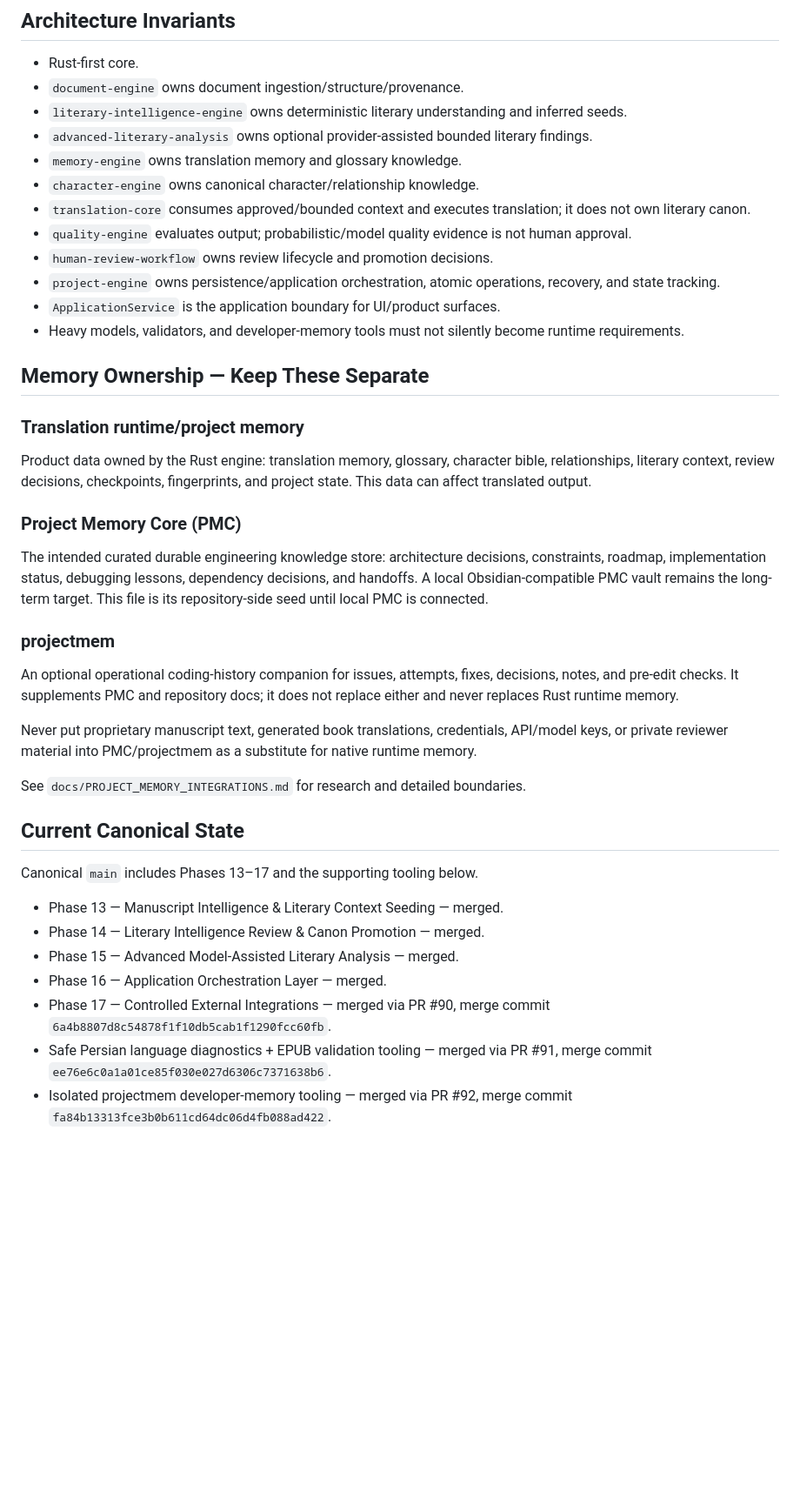
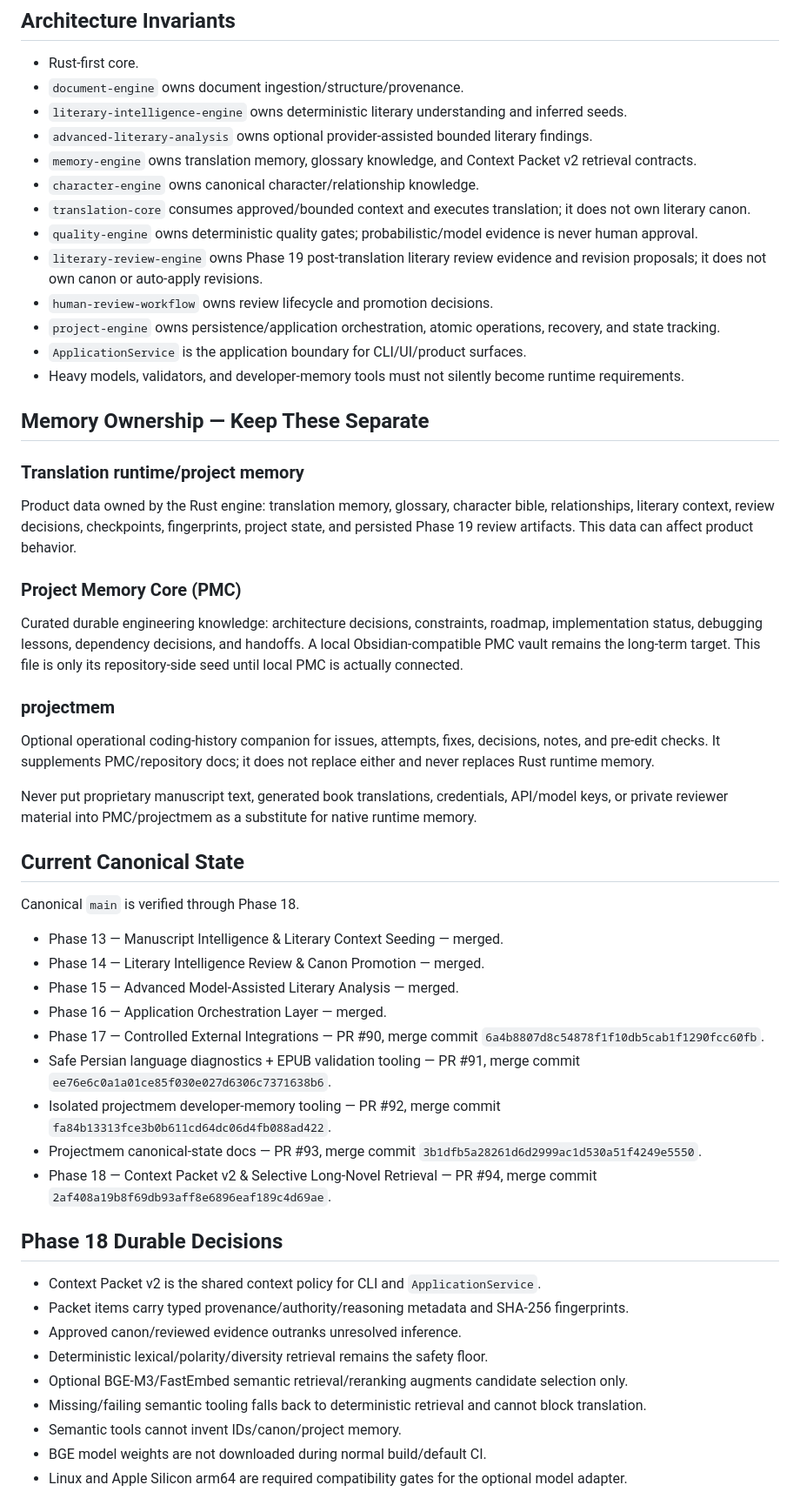
Before and after one commit to hiidkaboutyou-spec/Persian-Literary-Translation-Engine, a Markdown page: docs/PMC_BOOTSTRAP.md, the part around one of its changes. Shown at 87% size. Drawn GitHub-style; blank space fills up the shorter version.

```diff
--- a/docs/PMC_BOOTSTRAP.md
+++ b/docs/PMC_BOOTSTRAP.md
@@ -26,41 +26,55 @@ Build a production-grade English-to-Persian literary translation engine that rea
 - `document-engine` owns document ingestion/structure/provenance.
 - `literary-intelligence-engine` owns deterministic literary understanding and inferred seeds.
 - `advanced-literary-analysis` owns optional provider-assisted bounded literary findings.
-- `memory-engine` owns translation memory and glossary knowledge.
+- `memory-engine` owns translation memory, glossary knowledge, and Context Packet v2 retrieval contracts.
 - `character-engine` owns canonical character/relationship knowledge.
 - `translation-core` consumes approved/bounded context and executes translation; it does not own literary canon.
-- `quality-engine` evaluates output; probabilistic/model quality evidence is not human approval.
+- `quality-engine` owns deterministic quality gates; probabilistic/model evidence is never human approval.
+- `literary-review-engine` owns Phase 19 post-translation literary review evidence and revision proposals; it does not own canon or auto-apply revisions.
 - `human-review-workflow` owns review lifecycle and promotion decisions.
 - `project-engine` owns persistence/application orchestration, atomic operations, recovery, and state tracking.
-- `ApplicationService` is the application boundary for UI/product surfaces.
+- `ApplicationService` is the application boundary for CLI/UI/product surfaces.
 - Heavy models, validators, and developer-memory tools must not silently become runtime requirements.
 
 ## Memory Ownership — Keep These Separate
 
 ### Translation runtime/project memory
 
-Product data owned by the Rust engine: translation memory, glossary, character bible, relationships, literary context, review decisions, checkpoints, fingerprints, and project state. This data can affect translated output.
+Product data owned by the Rust engine: translation memory, glossary, character bible, relationships, literary context, review decisions, checkpoints, fingerprints, project state, and persisted Phase 19 review artifacts. This data can affect product behavior.
 
 ### Project Memory Core (PMC)
 
-The intended curated durable engineering knowledge store: architecture decisions, constraints, roadmap, implementation status, debugging lessons, dependency decisions, and handoffs. A local Obsidian-compatible PMC vault remains the long-term target. This file is its repository-side seed until local PMC is connected.
+Curated durable engineering knowledge: architecture decisions, constraints, roadmap, implementation status, debugging lessons, dependency decisions, and handoffs. A local Obsidian-compatible PMC vault remains the long-term target. This file is only its repository-side seed until local PMC is actually connected.
 
 ### projectmem
 
-An optional operational coding-history companion for issues, attempts, fixes, decisions, notes, and pre-edit checks. It supplements PMC and repository docs; it does not replace either and never replaces Rust runtime memory.
+Optional operational coding-history companion for issues, attempts, fixes, decisions, notes, and pre-edit checks. It supplements PMC/repository docs; it does not replace either and never replaces Rust runtime memory.
 
 Never put proprietary manuscript text, generated book translations, credentials, API/model keys, or private reviewer material into PMC/projectmem as a substitute for native runtime memory.
 
-See `docs/PROJECT_MEMORY_INTEGRATIONS.md` for research and detailed boundaries.
-
 ## Current Canonical State
 
-Canonical `main` includes Phases 13–17 and the supporting tooling below.
+Canonical `main` is verified through Phase 18.
 
 - Phase 13 — Manuscript Intelligence & Literary Context Seeding — merged.
 - Phase 14 — Literary Intelligence Review & Canon Promotion — merged.
 - Phase 15 — Advanced Model-Assisted Literary Analysis — merged.
 - Phase 16 — Application Orchestration Layer — merged.
-- Phase 17 — Controlled External Integrations — merged via PR #90, merge commit `6a4b8807d8c54878f1f10db5cab1f1290fcc60fb`.
-- Safe Persian language diagnostics + EPUB validation tooling — merged via PR #91, merge commit `ee76e6c0a1a01ce85f030e027d6306c7371638b6`.
-- Isolated projectmem developer-memory tooling — merged via PR #92, merge commit `fa84b13313fce3b0b611cd64dc06d4fb088ad422`.
+- Phase 17 — Controlled External Integrations — PR #90, merge commit `6a4b8807d8c54878f1f10db5cab1f1290fcc60fb`.
+- Safe Persian language diagnostics + EPUB validation tooling — PR #91, merge commit `ee76e6c0a1a01ce85f030e027d6306c7371638b6`.
+- Isolated projectmem developer-memory tooling — PR #92, merge commit `fa84b13313fce3b0b611cd64dc06d4fb088ad422`.
+- Projectmem canonical-state docs — PR #93, merge commit `3b1dfb5a28261d6d2999ac1d530a51f4249e5550`.
+- Phase 18 — Context Packet v2 & Selective Long-Novel Retrieval — PR #94, merge commit `2af408a19b8f69db93aff8e6896eaf189c4d69ae`.
+
+## Phase 18 Durable Decisions
+
+- Context Packet v2 is the shared context policy for CLI and `ApplicationService`.
+- Packet items carry typed provenance/authority/reasoning metadata and SHA-256 fingerprints.
+- Approved canon/reviewed evidence outranks unresolved inference.
+- Deterministic lexical/polarity/diversity retrieval remains the safety floor.
+- Optional BGE-M3/FastEmbed semantic retrieval/reranking augments candidate selection only.
+- Missing/failing semantic tooling falls back to deterministic retrieval and cannot block translation.
+- Semantic tools cannot invent IDs/canon/project memory.
+- BGE model weights are not downloaded during normal build/default CI.
+- Linux and Apple Silicon arm64 are required compatibility gates for the optional model adapter.
+
```
Also changed, not shown: other parts of docs/PMC_BOOTSTRAP.md (+90 -46 lines).
